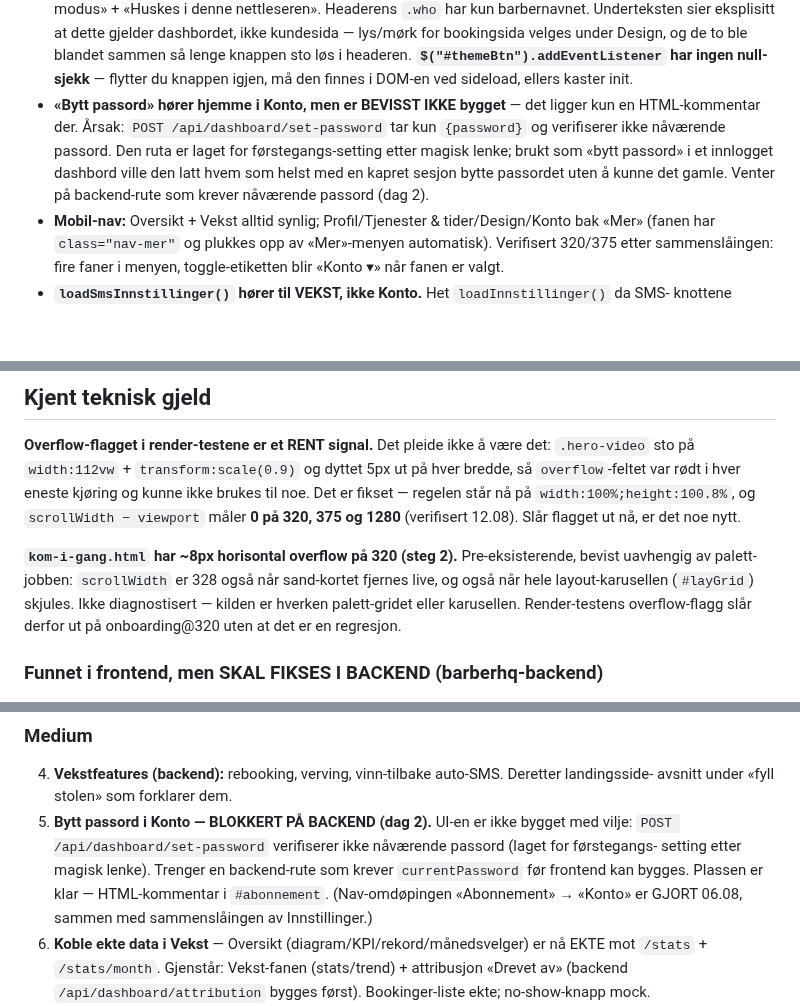
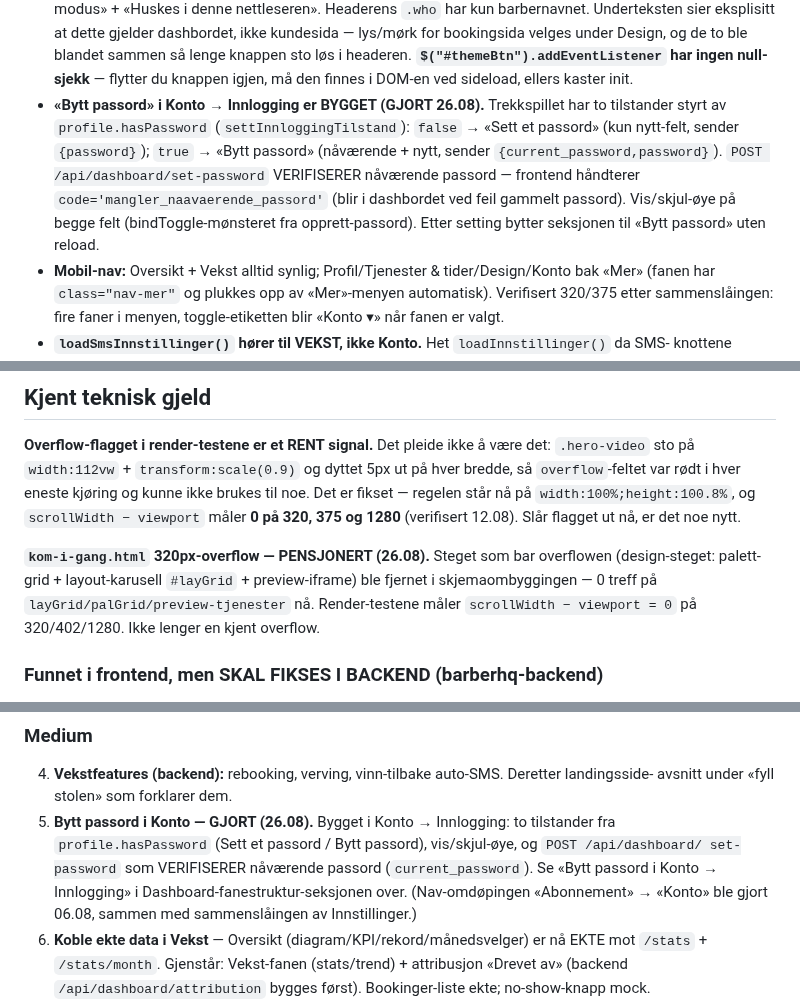
Before and after one commit to henrikrantala0-tech/barberhq-frontend, a Markdown page: CLAUDE.md, 3 parts joined by grey strips. GitHub-like rendering; blank space fills up the shorter version.

Commit message:
docs(claude): rett drift etter dagens arbeid
- «Bytt passord i Konto» (:432 + Medium-5): merket GJORT — UI-en er bygget (to
  tilstander fra hasPassword, vis/skjul-øye), og set-password VERIFISERER nåværende
  passord. Påstanden om at den ikke gjør det var feil.
- kom-i-gang 320px-overflow: pensjonert — design-steget som bar den er fjernet,
  render måler 0 overflow på 320/402/1280.
- logg-inn.html (:322): snudd — magisk lenke er primær, passord sekundært.
- opprett-passord/redirect (:323): hasPassword-redirecten i loadProfil er fjernet.
- en/↔no/ kom-i-gang (:526): merket UTDATERT etter no/-ombyggingen — delta-
  beskrivelsen gjelder den gamle versjonen, må re-kartlegges når en/ tas.
- Typografiskala (:143): omformulert til ASPIRASJONELL — skalaen finnes, men er
  ikke innført i frontendens egne sider; de 44 --fs--treffene er backend-arv i
  produktvisnings-klonen.

Co-Authored-By: Claude Opus 4.8 (1M context) <noreply@anthropic.com>
Claude-Session: https://claude.ai/code/session_01N5fdVohuJuRdEw7HKvq7kK

```diff
--- a/CLAUDE.md
+++ b/CLAUDE.md
@@ -429,11 +433,13 @@ Innstillinger → Konto (06.08), og Profil → Din side. Begge fordi innholdet i
   bookingsida velges under Design, og de to ble blandet sammen så lenge knappen sto løs i headeren.
   **`$("#themeBtn").addEventListener` har ingen null-sjekk** — flytter du knappen igjen, må den
   finnes i DOM-en ved sideload, ellers kaster init.
-- **«Bytt passord» hører hjemme i Konto, men er BEVISST IKKE bygget** — det ligger kun en
-  HTML-kommentar der. Årsak: `POST /api/dashboard/set-password` tar kun `{password}` og verifiserer
-  ikke nåværende passord. Den ruta er laget for førstegangs-setting etter magisk lenke; brukt som
-  «bytt passord» i et innlogget dashbord ville den latt hvem som helst med en kapret sesjon bytte
-  passordet uten å kunne det gamle. Venter på backend-rute som krever nåværende passord (dag 2).
+- **«Bytt passord» i Konto → Innlogging er BYGGET (GJORT 26.08).** Trekkspillet har to tilstander
+  styrt av `profile.hasPassword` (`settInnloggingTilstand`): `false` → «Sett et passord» (kun nytt-felt,
+  sender `{password}`); `true` → «Bytt passord» (nåværende + nytt, sender `{current_password,password}`).
+  `POST /api/dashboard/set-password` VERIFISERER nåværende passord — frontend håndterer
+  `code='mangler_naavaerende_passord'` (blir i dashbordet ved feil gammelt passord). Vis/skjul-øye på
+  begge felt (bindToggle-mønsteret fra opprett-passord). Etter setting bytter seksjonen til «Bytt
+  passord» uten reload.
 - **Mobil-nav:** Oversikt + Vekst alltid synlig; Profil/Tjenester & tider/Design/Konto bak «Mer»
   (fanen har `class="nav-mer"` og plukkes opp av «Mer»-menyen automatisk). Verifisert 320/375
   etter sammenslåingen: fire faner i menyen, toggle-etiketten blir «Konto ▾» når fanen er valgt.
@@ -455,11 +461,10 @@ så `overflow`-feltet var rødt i hver eneste kjøring og kunne ikke brukes til
 fikset — regelen står nå på `width:100%;height:100.8%`, og `scrollWidth − viewport` måler
 **0 på 320, 375 og 1280** (verifisert 12.08). Slår flagget ut nå, er det noe nytt.
 
-**`kom-i-gang.html` har ~8px horisontal overflow på 320 (steg 2).** Pre-eksisterende, bevist
-uavhengig av palett-jobben: `scrollWidth` er 328 også når sand-kortet fjernes live, og også
-når hele layout-karusellen (`#layGrid`) skjules. Ikke diagnostisert — kilden er hverken
-palett-gridet eller karusellen. Render-testens overflow-flagg slår derfor ut på onboarding@320
-uten at det er en regresjon.
+**`kom-i-gang.html` 320px-overflow — PENSJONERT (26.08).** Steget som bar overflowen (design-steget:
+palett-grid + layout-karusell `#layGrid` + preview-iframe) ble fjernet i skjemaombyggingen — 0 treff
+på `layGrid/palGrid/preview-tjenester` nå. Render-testene måler `scrollWidth − viewport = 0` på
+320/402/1280. Ikke lenger en kjent overflow.
 
 ### Funnet i frontend, men SKAL FIKSES I BACKEND (barberhq-backend)
 Funnet ved å klone bookingmodulen inn i produktvisningen og måle klonen mot den publiserte
@@ -692,11 +703,11 @@ Fortsatt åpent:
 ### Medium
 4. **Vekstfeatures (backend):** rebooking, verving, vinn-tilbake auto-SMS. Deretter landingsside-
    avsnitt under «fyll stolen» som forklarer dem.
-5. **Bytt passord i Konto — BLOKKERT PÅ BACKEND (dag 2).** UI-en er ikke bygget med vilje:
-   `POST /api/dashboard/set-password` verifiserer ikke nåværende passord (laget for førstegangs-
-   setting etter magisk lenke). Trenger en backend-rute som krever `currentPassword` før frontend
-   kan bygges. Plassen er klar — HTML-kommentar i `#abonnement`. (Nav-omdøpingen «Abonnement» →
-   «Konto» er GJORT 06.08, sammen med sammenslåingen av Innstillinger.)
+5. **Bytt passord i Konto — GJORT (26.08).** Bygget i Konto → Innlogging: to tilstander fra
+   `profile.hasPassword` (Sett et passord / Bytt passord), vis/skjul-øye, og `POST /api/dashboard/
+   set-password` som VERIFISERER nåværende passord (`current_password`). Se «Bytt passord i Konto →
+   Innlogging» i Dashboard-fanestruktur-seksjonen over. (Nav-omdøpingen «Abonnement» → «Konto» ble
+   gjort 06.08, sammen med sammenslåingen av Innstillinger.)
 6. **Koble ekte data i Vekst** — Oversikt (diagram/KPI/rekord/månedsvelger) er nå EKTE mot
    `/stats` + `/stats/month`. Gjenstår: Vekst-fanen (stats/trend) + attribusjon «Drevet av»
    (backend `/api/dashboard/attribution` bygges først). Bookinger-liste ekte; no-show-knapp mock.
```
Also changed, not shown: other parts of CLAUDE.md (+14 -4 lines).
